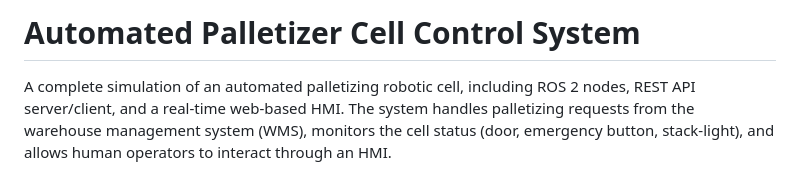
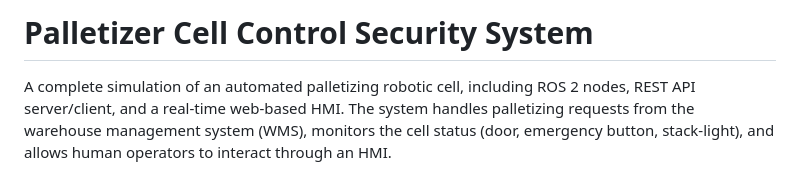
Before and after one commit to sahilrajpurkar03/Palletizer-Cell-Control-Security-System, a Markdown page: README.md, the part around the change. GitHub-like rendering.

```diff
--- a/README.md
+++ b/README.md
@@ -1,5 +1,5 @@
 
-# Automated Palletizer Cell Control System
+# Palletizer Cell Control Security System
 
 A complete simulation of an automated palletizing robotic cell, including ROS 2 nodes, REST API server/client, and a real-time web-based HMI. The system handles palletizing requests from the warehouse management system (WMS), monitors the cell status (door, emergency button, stack-light), and allows human operators to interact through an HMI.
 
```
